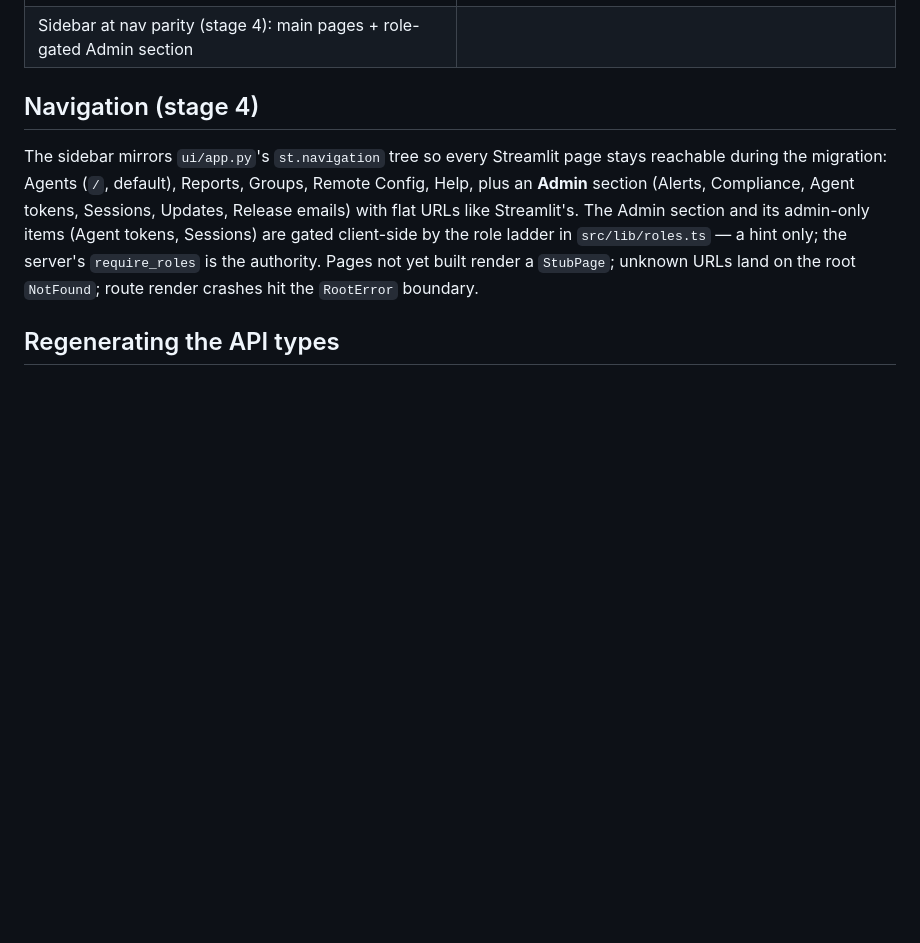
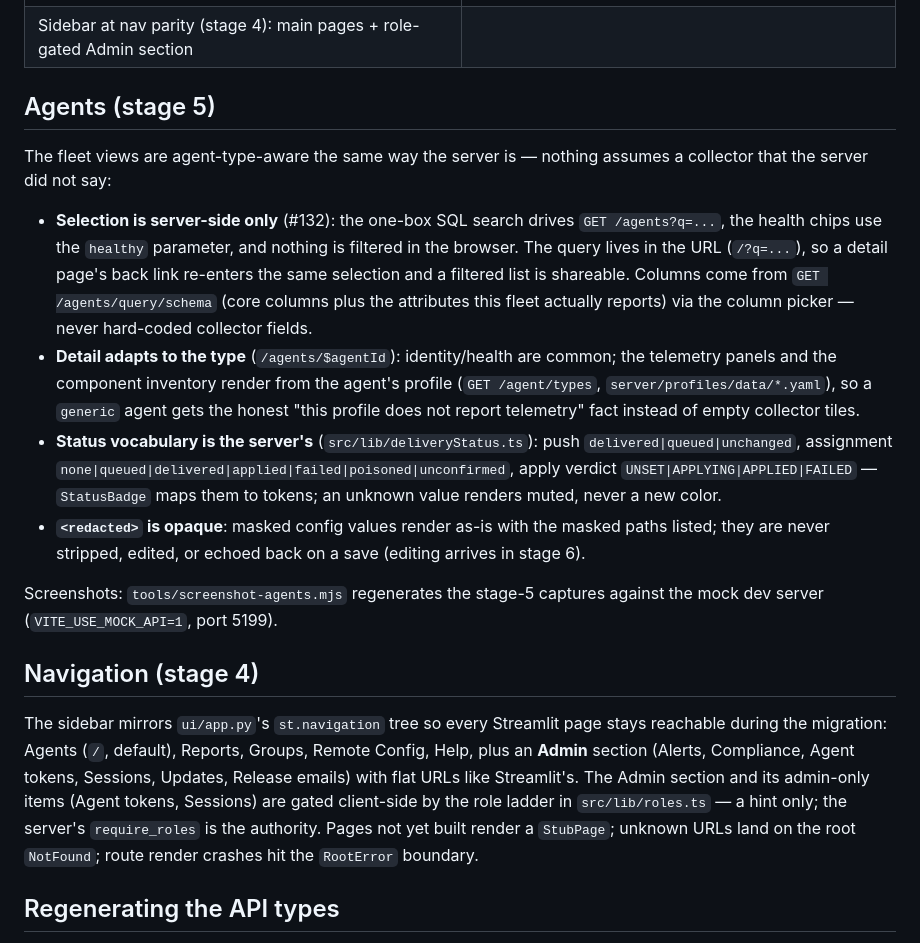
Before and after one commit to agardnerIT/opamp-server-py, a Markdown page: web/README.md, the part around one of its changes. Drawn GitHub-style; blank space fills up the shorter version.

```diff
--- a/web/README.md
+++ b/web/README.md
@@ -52,6 +54,35 @@ Latest screens (mock-mode fleet fixtures):
 | Agents list + session slot (role, expiry, Extend, Sign out) | Login with the 401 message |
 | ![Nav parity with Admin section](../docs/screenshots/console-nav-admin.png) | |
 | Sidebar at nav parity (stage 4): main pages + role-gated Admin section | |
+
+## Agents (stage 5)
+
+The fleet views are agent-type-aware the same way the server is — nothing
+assumes a collector that the server did not say:
+
+- **Selection is server-side only** (#132): the one-box SQL search drives
+  `GET /agents?q=...`, the health chips use the `healthy` parameter, and
+  nothing is filtered in the browser. The query lives in the URL (`/?q=...`),
+  so a detail page's back link re-enters the same selection and a filtered
+  list is shareable. Columns come from `GET /agents/query/schema` (core
+  columns plus the attributes this fleet actually reports) via the column
+  picker — never hard-coded collector fields.
+- **Detail adapts to the type** (`/agents/$agentId`): identity/health are
+  common; the telemetry panels and the component inventory render from the
+  agent's profile (`GET /agent/types`, `server/profiles/data/*.yaml`), so a
+  `generic` agent gets the honest "this profile does not report telemetry"
+  fact instead of empty collector tiles.
+- **Status vocabulary is the server's** (`src/lib/deliveryStatus.ts`):
+  push `delivered|queued|unchanged`, assignment
+  `none|queued|delivered|applied|failed|poisoned|unconfirmed`, apply verdict
+  `UNSET|APPLYING|APPLIED|FAILED` — `StatusBadge` maps them to tokens; an
+  unknown value renders muted, never a new color.
+- **`<redacted>` is opaque**: masked config values render as-is with the
+  masked paths listed; they are never stripped, edited, or echoed back on a
+  save (editing arrives in stage 6).
+
+Screenshots: `tools/screenshot-agents.mjs` regenerates the stage-5 captures
+against the mock dev server (`VITE_USE_MOCK_API=1`, port 5199).
 
 ## Navigation (stage 4)
 
```
Also changed, not shown: other parts of web/README.md (+2 -0 lines), memory.md (+1 -0 lines), new-ui-plans.md (+40 -1 lines), docs/screenshots/console-agent-detail.png (added), docs/screenshots/console-agents-list.png (added), 14 other files.
